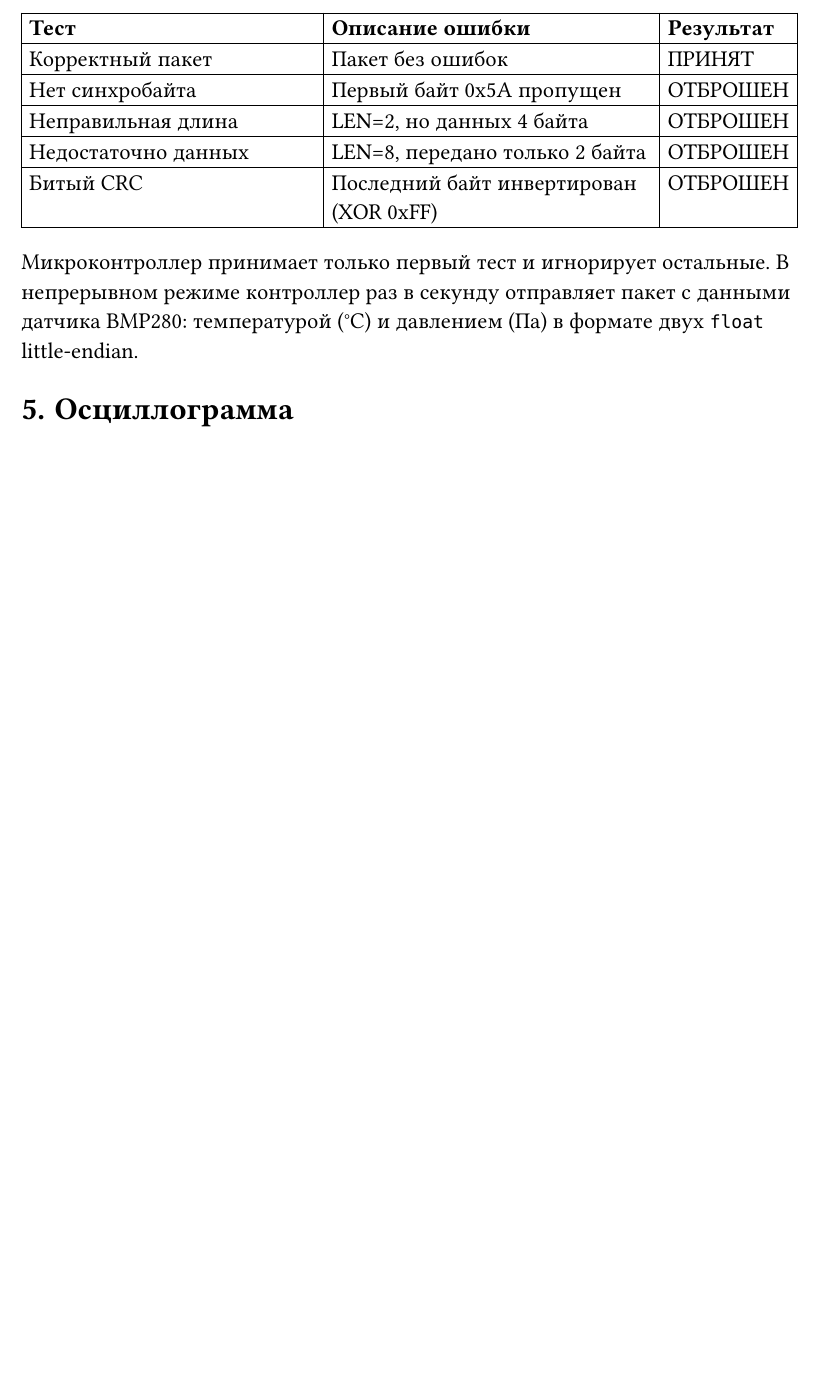
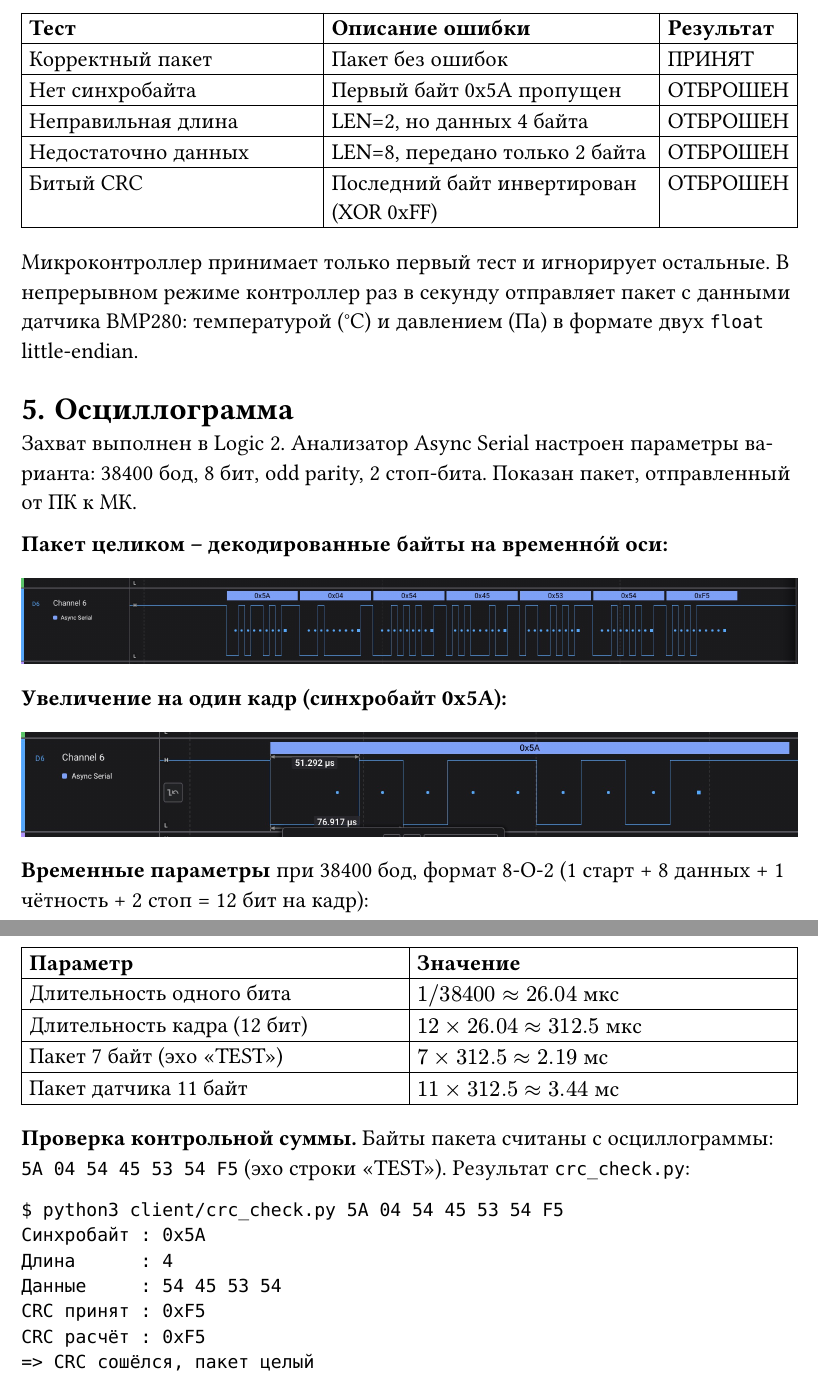
Before and after one commit to S-L-O-P/IOS_LAB_4, a Typst document (report.typ): part of page 4 of 4 before the commit and two parts of pages 4 and 5 of 5 after it, the two joined at a grey line, cut so that both start at the same text, the shorter picture padded with empty space. Compiled offline with Typst 0.15.

Commit message:
docs: osc

````diff
--- a/report.typ
+++ b/report.typ
@@ -169,4 +160,37 @@ def crc8(data):
 
 = Осциллограмма
 
-// TODO: вставить скриншот из Logic 2 с временной диаграммой передачи пакета
+Захват выполнен в Logic 2. Анализатор Async Serial настроен параметры варианта: 38400 бод, 8 бит, odd parity, 2 стоп-бита. Показан пакет, отправленный от ПК к МК.
+
+*Пакет целиком -- декодированные байты на временно́й оси:*
+
+#image("assets/image.png")
+
+*Увеличение на один кадр (синхробайт 0x5A):*
+
+// #report-image("oscillogram_frame.png", caption: "Кадр 0x5A: стартовый бит, 8 бит данных, бит чётности, 2 стоп-бита")
+#image("assets/image-1.png")
+
+*Временные параметры* при 38400 бод, формат 8-O-2 (1 старт + 8 данных + 1 чётность + 2 стоп = 12 бит на кадр):
+
+#table(
+  columns: (1fr, 1fr),
+  stroke: 0.5pt,
+  [*Параметр*], [*Значение*],
+  [Длительность одного бита], [$1 \/ 38400 approx 26.04$ мкс],
+  [Длительность кадра (12 бит)], [$12 times 26.04 approx 312.5$ мкс],
+  [Пакет 7 байт (эхо "TEST")], [$7 times 312.5 approx 2.19$ мс],
+  [Пакет датчика 11 байт], [$11 times 312.5 approx 3.44$ мс],
+)
+
+*Проверка контрольной суммы.* Байты пакета считаны с осциллограммы: `5A 04 54 45 53 54 F5` (эхо строки "TEST"). Результат `crc_check.py`:
+
+```
+$ python3 client/crc_check.py 5A 04 54 45 53 54 F5
+Синхробайт : 0x5A
+Длина      : 4
+Данные     : 54 45 53 54
+CRC принят : 0xF5
+CRC расчёт : 0xF5
+=> CRC сошёлся, пакет целый
+```
````
Also changed, not shown: assets/image-1.png (added), assets/image.png (added), report.typ (9 more changed lines).
